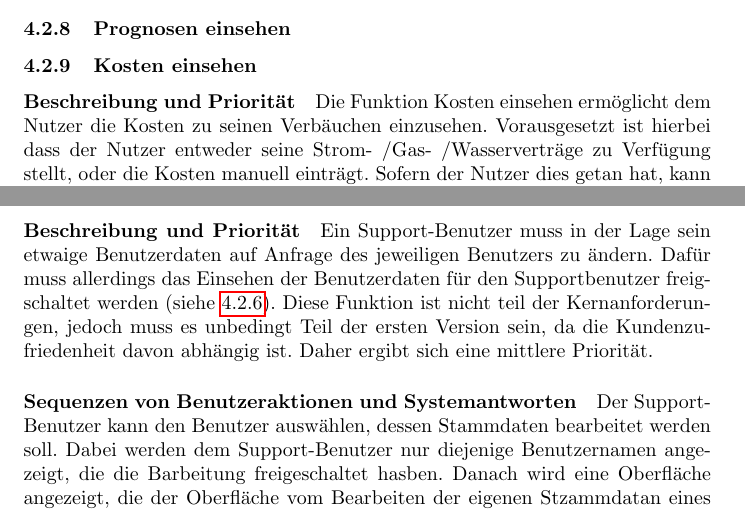
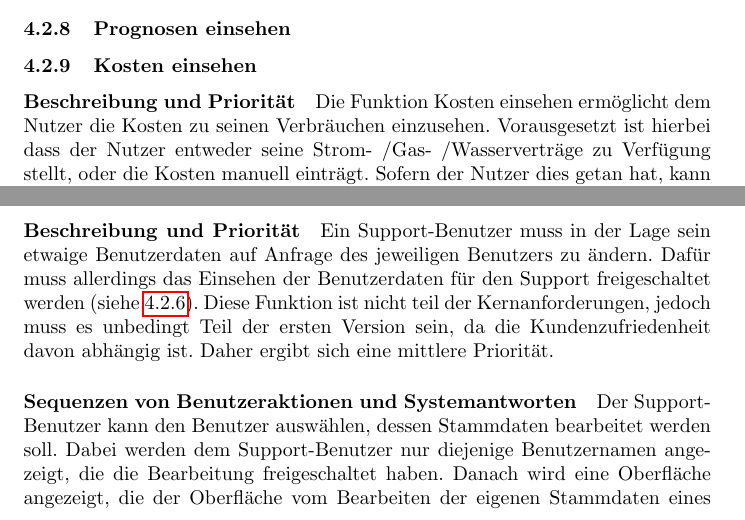
Before and after one commit to corite/iswe, a LaTeX document (specification/specification_main.tex, which reads specification/system_features/main.tex): two parts of page 13 of 17, joined at a grey line, cut so that both start at the same text. Compiled offline with pdfLaTeX.

Commit message:
fix: spelling corrections

```diff
--- a/specification/system_features/main.tex
+++ b/specification/system_features/main.tex
@@ -176,7 +176,7 @@ Der Benutzer hat mit der Nutzung des Systems ein Problem und benötigt Hilfe. Na
 
 \subsubsection{Kosten einsehen}
 \paragraph{Beschreibung und Priorität}
-Die Funktion Kosten einsehen ermöglicht dem Nutzer die Kosten zu seinen Verbäuchen einzusehen. Vorausgesetzt ist hierbei dass der Nutzer entweder seine Strom- /Gas- /Wasserverträge zu Verfügung stellt, oder die Kosten manuell einträgt. Sofern der Nutzer dies getan hat, kann er sich die Kosten für seine Verbräuche ansehen. Zudem kann er sich bei eigenen Verbrauchstypen auch eigene Kosten eintragen. Beispiel: Der Nutzer hat den Verbrauchstyp Anzahl an Kaffee pro Tag. Dazu kann der Nutzer nun einen Preis eintragen: Ein Kaffee kostet einen Euro.
+Die Funktion Kosten einsehen ermöglicht dem Nutzer die Kosten zu seinen Verbräuchen einzusehen. Vorausgesetzt ist hierbei dass der Nutzer entweder seine Strom- /Gas- /Wasserverträge zu Verfügung stellt, oder die Kosten manuell einträgt. Sofern der Nutzer dies getan hat, kann er sich die Kosten für seine Verbräuche ansehen. Zudem kann er sich bei eigenen Verbrauchstypen auch eigene Kosten eintragen. Beispiel: Der Nutzer hat den Verbrauchstyp Anzahl an Kaffee pro Tag. Dazu kann der Nutzer nun einen Preis eintragen: Ein Kaffee kostet einen Euro.
 \paragraph{Sequenzen von Benutzeraktionen und Systemantworten}
 Der Nutzer muss einen Verbrauchstyp auswählen und dann zu diesem Typ einen Zeitraum wählen. Danach werden ihm die Kosten für den Verbrauch über den Zeitraum angezeigt. Wenn der Nutzer seinen Verbrauch vergleicht, ist neben dem Vergleich des Verbrauchs auch ein Vergleich der Kosten sichtbar.
 
@@ -186,9 +186,9 @@ Der Nutzer muss einen Verbrauchstyp auswählen und dann zu diesem Typ einen Zeit
 \subsection{Support}
 \subsubsection{Account eines Users verwalten}
 \paragraph{Beschreibung und Priorität}
-Ein Support-Benutzer muss in der Lage sein etwaige Benutzerdaten auf Anfrage des jeweiligen Benutzers zu ändern. Dafür muss allerdings das Einsehen der Benutzerdaten für den Supportbenutzer freigschaltet werden (siehe \ref{sys_feat:freischalten}). Diese Funktion ist nicht teil der Kernanforderungen, jedoch muss es unbedingt Teil der ersten Version sein, da die Kundenzufriedenheit davon abhängig ist. Daher ergibt sich eine mittlere Priorität.
+Ein Support-Benutzer muss in der Lage sein etwaige Benutzerdaten auf Anfrage des jeweiligen Benutzers zu ändern. Dafür muss allerdings das Einsehen der Benutzerdaten für den Support freigeschaltet werden (siehe \ref{sys_feat:freischalten}). Diese Funktion ist nicht teil der Kernanforderungen, jedoch muss es unbedingt Teil der ersten Version sein, da die Kundenzufriedenheit davon abhängig ist. Daher ergibt sich eine mittlere Priorität.
 \paragraph{Sequenzen von Benutzeraktionen und Systemantworten}
-Der Support-Benutzer kann den Benutzer auswählen, dessen Stammdaten bearbeitet werden soll. Dabei werden dem Support-Benutzer nur diejenige Benutzernamen angezeigt, die die Barbeitung freigeschaltet hasben. Danach wird eine Oberfläche angezeigt, die der Oberfläche vom Bearbeiten der eigenen Stzammdatan eines Benutzers ähnelt. Hier können nun die Änderungen vorgenommen und gespeichert werden.
+Der Support-Benutzer kann den Benutzer auswählen, dessen Stammdaten bearbeitet werden soll. Dabei werden dem Support-Benutzer nur diejenige Benutzernamen angezeigt, die die Bearbeitung freigeschaltet haben. Danach wird eine Oberfläche angezeigt, die der Oberfläche vom Bearbeiten der eigenen Stammdaten eines Benutzers ähnelt. Hier können nun die Änderungen vorgenommen und gespeichert werden.
 \paragraph{Funktionale Anforderungen}
 \begin{itemize}
 	\item \textbf{SMG1} Zeige alle Benutzer, die die Bearbeitung nach \ref{sys_feat:freischalten} freigeschaltet haben.
```
Also changed, not shown: specification/system_features/main.tex (6 more changed lines).
